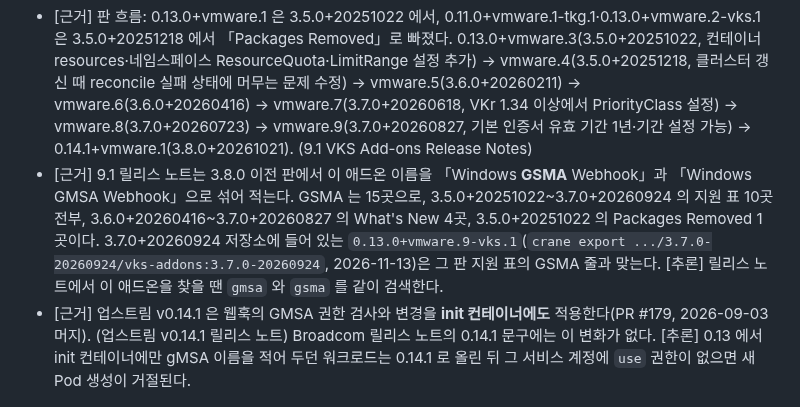
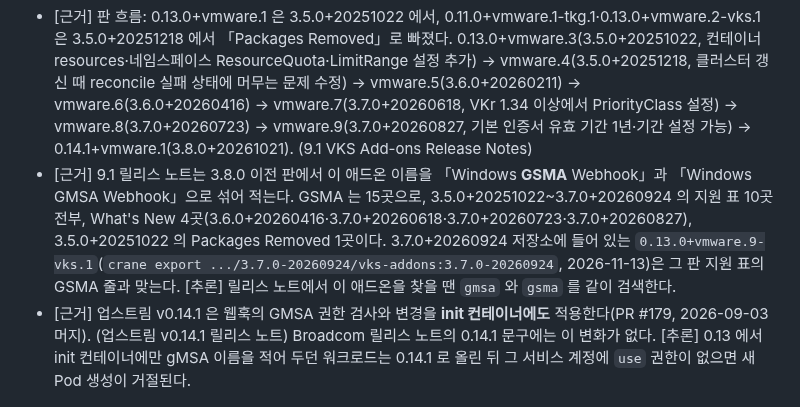
Before and after one commit to kjin17/k8s_study, a Markdown page: vks-addons/18-windows-gmsa-webhook.md, the part around the change. Drawn GitHub-style.

```diff
--- a/vks-addons/18-windows-gmsa-webhook.md
+++ b/vks-addons/18-windows-gmsa-webhook.md
@@ -68,7 +68,7 @@ flowchart LR
 | 의존 | `addons.kubernetes.vmware.com/depends-on: cert-manager` | Package 어노테이션 |
 
 - [근거] 판 흐름: 0.13.0+vmware.1 은 3.5.0+20251022 에서, 0.11.0+vmware.1-tkg.1·0.13.0+vmware.2-vks.1 은 3.5.0+20251218 에서 「Packages Removed」로 빠졌다. 0.13.0+vmware.3(3.5.0+20251022, 컨테이너 resources·네임스페이스 ResourceQuota·LimitRange 설정 추가) → vmware.4(3.5.0+20251218, 클러스터 갱신 때 reconcile 실패 상태에 머무는 문제 수정) → vmware.5(3.6.0+20260211) → vmware.6(3.6.0+20260416) → vmware.7(3.7.0+20260618, VKr 1.34 이상에서 PriorityClass 설정) → vmware.8(3.7.0+20260723) → vmware.9(3.7.0+20260827, 기본 인증서 유효 기간 1년·기간 설정 가능) → 0.14.1+vmware.1(3.8.0+20261021). (9.1 VKS Add-ons Release Notes)
-- [근거] 9.1 릴리스 노트는 3.8.0 이전 판에서 이 애드온 이름을 「Windows **GSMA** Webhook」과 「Windows GMSA Webhook」으로 섞어 적는다. GSMA 는 15곳으로, 3.5.0+20251022~3.7.0+20260924 의 지원 표 10곳 전부, 3.6.0+20260416~3.7.0+20260827 의 What's New 4곳, 3.5.0+20251022 의 Packages Removed 1곳이다. 3.7.0+20260924 저장소에 들어 있는 `0.13.0+vmware.9-vks.1`(`crane export .../3.7.0-20260924/vks-addons:3.7.0-20260924`, 2026-11-13)은 그 판 지원 표의 GSMA 줄과 맞는다. [추론] 릴리스 노트에서 이 애드온을 찾을 땐 `gmsa` 와 `gsma` 를 같이 검색한다.
+- [근거] 9.1 릴리스 노트는 3.8.0 이전 판에서 이 애드온 이름을 「Windows **GSMA** Webhook」과 「Windows GMSA Webhook」으로 섞어 적는다. GSMA 는 15곳으로, 3.5.0+20251022~3.7.0+20260924 의 지원 표 10곳 전부, What's New 4곳(3.6.0+20260416·3.7.0+20260618·3.7.0+20260723·3.7.0+20260827), 3.5.0+20251022 의 Packages Removed 1곳이다. 3.7.0+20260924 저장소에 들어 있는 `0.13.0+vmware.9-vks.1`(`crane export .../3.7.0-20260924/vks-addons:3.7.0-20260924`, 2026-11-13)은 그 판 지원 표의 GSMA 줄과 맞는다. [추론] 릴리스 노트에서 이 애드온을 찾을 땐 `gmsa` 와 `gsma` 를 같이 검색한다.
 - [근거] 업스트림 v0.14.1 은 웹훅의 GMSA 권한 검사와 변경을 **init 컨테이너에도** 적용한다(PR #179, 2026-09-03 머지). (업스트림 v0.14.1 릴리스 노트) Broadcom 릴리스 노트의 0.14.1 문구에는 이 변화가 없다. [추론] 0.13 에서 init 컨테이너에만 gMSA 이름을 적어 두던 워크로드는 0.14.1 로 올린 뒤 그 서비스 계정에 `use` 권한이 없으면 새 Pod 생성이 거절된다.
 
 ---
```
Also changed, not shown: vks-addons/CURRICULUM.md (+1 -1 lines).
